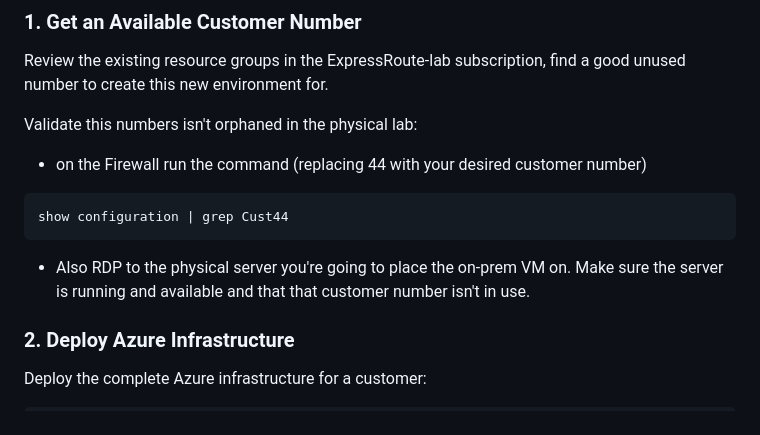
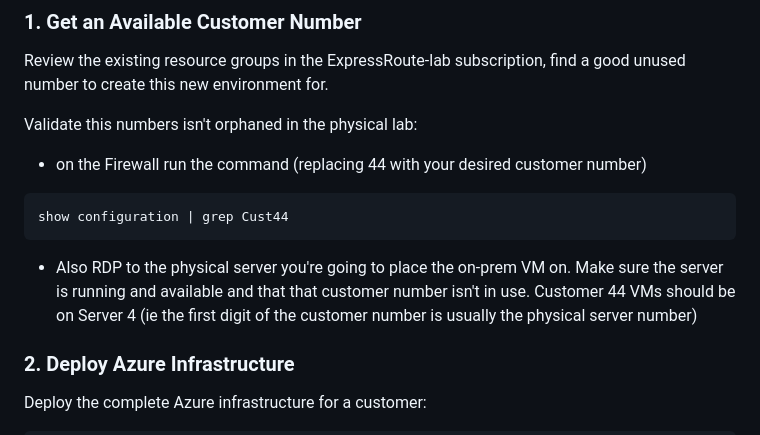
Before and after one commit to tracsman/Projects, a Markdown page: LabTemplate/README.md, the part around the change. Rendered like a GitHub page.

Commit message:
Fix doc bug

````diff
--- a/LabTemplate/README.md
+++ b/LabTemplate/README.md
@@ -35,7 +35,7 @@ Validate this numbers isn't orphaned in the physical lab:
  show configuration | grep Cust44
  ```
 
-- Also RDP to the physical server you're going to place the on-prem VM on. Make sure the server is running and available and that that customer number isn't in use.
+- Also RDP to the physical server you're going to place the on-prem VM on. Make sure the server is running and available and that that customer number isn't in use. Customer 44 VMs should be on Server 4 (ie the first digit of the customer number is usually the physical server number)
 
 ### 2. Deploy Azure Infrastructure
 
````
